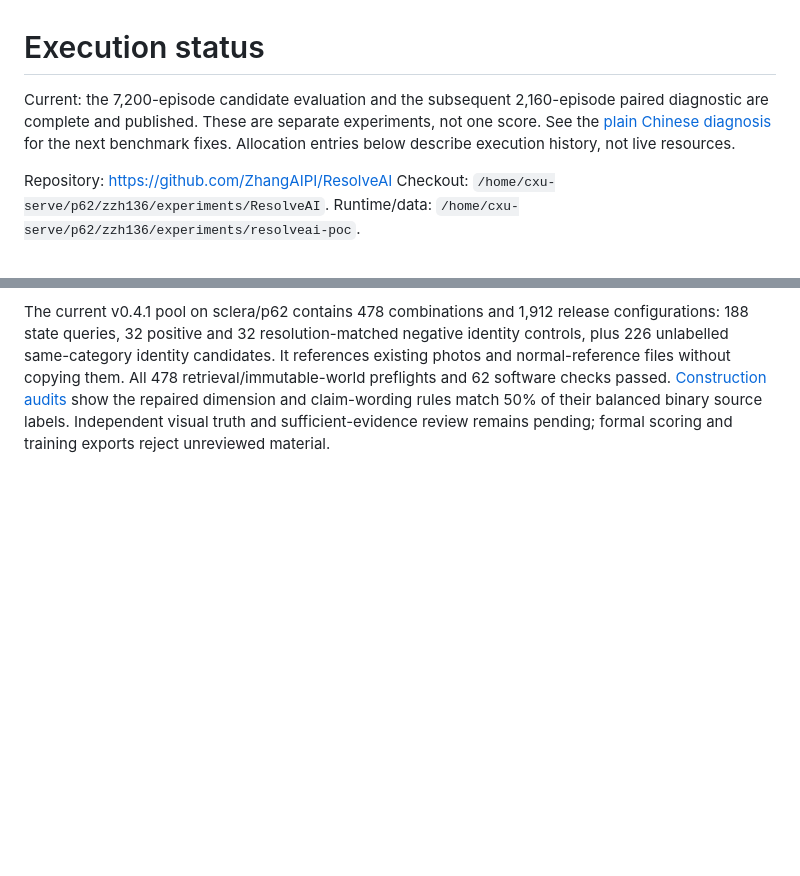
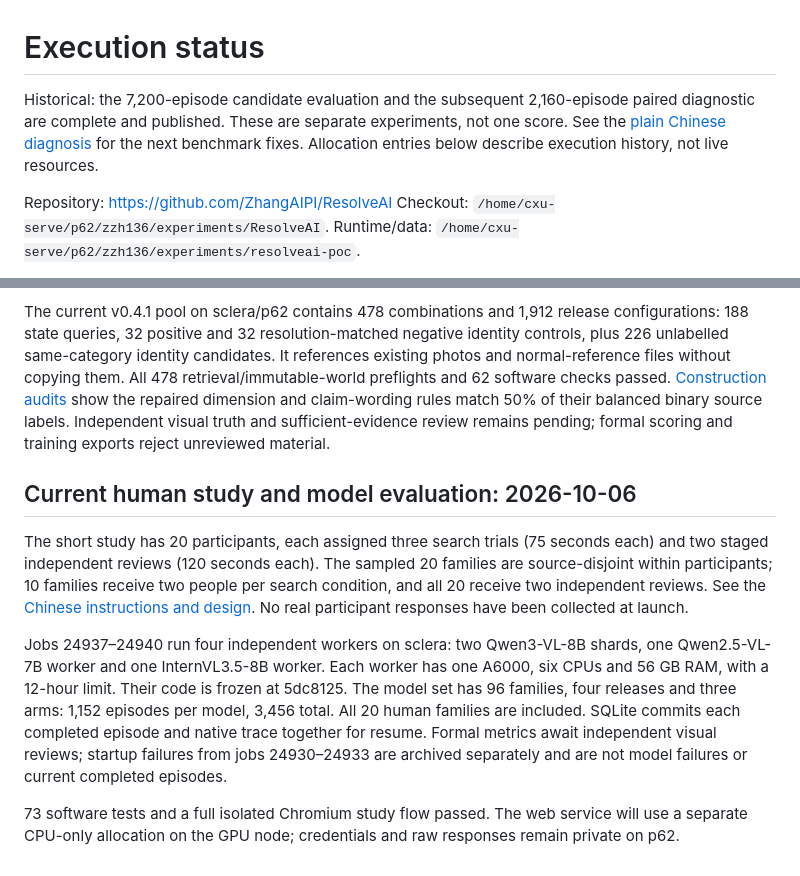
Before and after one commit to ZhangAIPI/ResolveAI, a Markdown page: docs/status.md, 2 parts joined by grey strips. Rendered like a GitHub page; blank space fills up the shorter version.

```diff
--- a/docs/status.md
+++ b/docs/status.md
@@ -1,6 +1,6 @@
 # Execution status
 
-Current: the 7,200-episode candidate evaluation and the subsequent 2,160-episode paired diagnostic are complete and published. These are separate experiments, not one score. See the [plain Chinese diagnosis](benchmark_diagnosis.zh-CN.md) for the next benchmark fixes. Allocation entries below describe execution history, not live resources.
+Historical: the 7,200-episode candidate evaluation and the subsequent 2,160-episode paired diagnostic are complete and published. These are separate experiments, not one score. See the [plain Chinese diagnosis](benchmark_diagnosis.zh-CN.md) for the next benchmark fixes. Allocation entries below describe execution history, not live resources.
 
 Repository: https://github.com/ZhangAIPI/ResolveAI
 Checkout: `/home/cxu-serve/p62/zzh136/experiments/ResolveAI`.
@@ -72,3 +72,11 @@ All 478 retrieval/immutable-world preflights and 62 software checks passed.
 claim-wording rules match 50% of their balanced binary source labels. Independent
 visual truth and sufficient-evidence review remains pending; formal scoring and
 training exports reject unreviewed material.
+
+## Current human study and model evaluation: 2026-10-06
+
+The short study has 20 participants, each assigned three search trials (75 seconds each) and two staged independent reviews (120 seconds each). The sampled 20 families are source-disjoint within participants; 10 families receive two people per search condition, and all 20 receive two independent reviews. See the [Chinese instructions and design](human_study.zh-CN.md). No real participant responses have been collected at launch.
+
+Jobs 24937–24940 run four independent workers on sclera: two Qwen3-VL-8B shards, one Qwen2.5-VL-7B worker and one InternVL3.5-8B worker. Each worker has one A6000, six CPUs and 56 GB RAM, with a 12-hour limit. Their code is frozen at 5dc8125. The model set has 96 families, four releases and three arms: 1,152 episodes per model, 3,456 total. All 20 human families are included. SQLite commits each completed episode and native trace together for resume. Formal metrics await independent visual reviews; startup failures from jobs 24930–24933 are archived separately and are not model failures or current completed episodes.
+
+73 software tests and a full isolated Chromium study flow passed. The web service will use a separate CPU-only allocation on the GPU node; credentials and raw responses remain private on p62.
```
Also changed, not shown: README.md (+2 -0 lines), docs/human_study.zh-CN.md (added, +84 -0 lines), docs/demo/assets/human-study.png (added), 13 other files.
